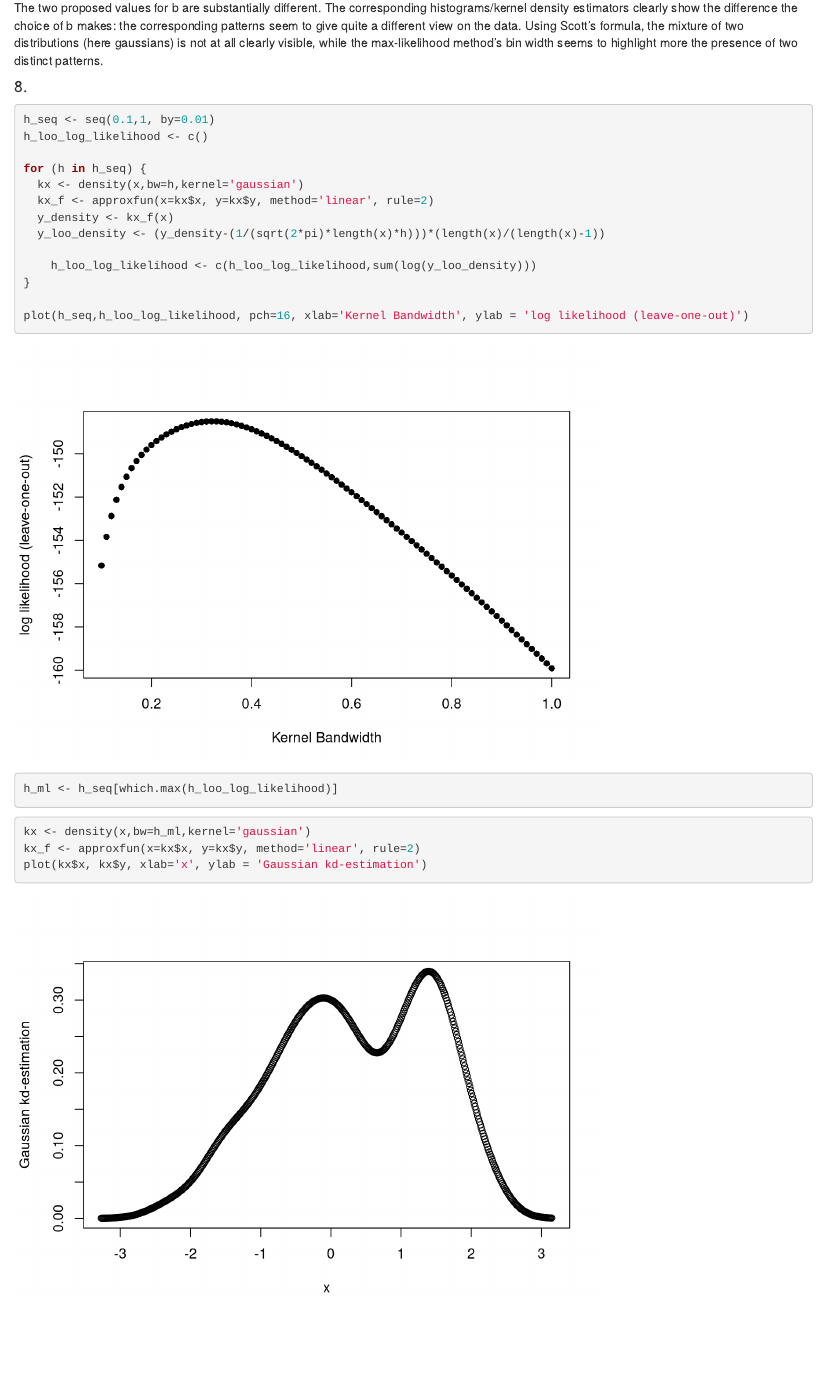
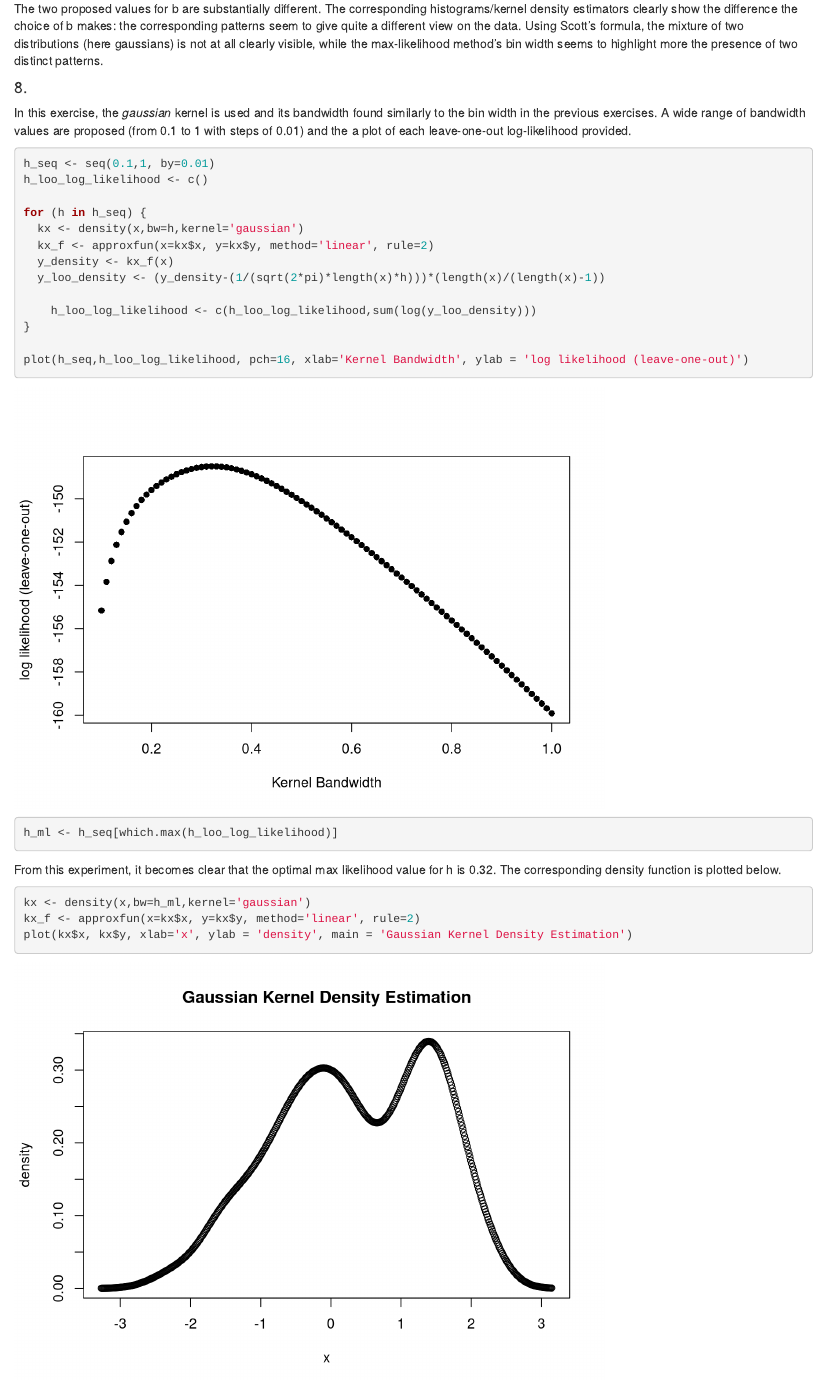
Before and after one commit to LouisVanLangendonck/UPC-AMA-assignments, an R Markdown document (kernel density estimators/assign1.Rmd): the page in a window 1100 px wide, from 8650 px down before the commit and from 7920 px down after it, so that both start at the same text. Rendered offline with R 4.5, knitr and Pandoc, with nearby package versions.

Commit message:
Add explanation of exercise 8

````diff
--- a/kernel density estimators/assign1.Rmd
+++ b/kernel density estimators/assign1.Rmd
@@ -230,7 +230,7 @@ for (b in b_seq) {
   hx_f <- stepfun(hx$breaks,c(0,hx$density,0))
   y_hist <- hx_f(x)
   y_loo_hist <- (y_hist-(1/(length(x)*b)))*(length(x)/(length(x)-1))
-  if (any(y_loo_hist==0)) {
+  if (any(y_loo_hist<=0)) {
     b_loo_log_likelihood <- c(b_loo_log_likelihood,-Inf)
   }
   else {
@@ -254,6 +254,8 @@ plot(hx,freq = FALSE)
 The two proposed values for b are substantially different. The corresponding histograms/kernel density estimators clearly show the difference the choice of b makes: the corresponding patterns seem to give quite a different view on the data. Using Scott's formula, the mixture of two distributions (here gaussians) is not at all clearly visible, while the max-likelihood method's bin width seems to highlight more the presence of two distinct patterns.
 
 #### 8.
+
+In this exercise, the *gaussian* kernel is used and its bandwidth found similarly to the bin width in the previous exercises. A wide range of bandwidth values are proposed (from 0.1 to 1 with steps of 0.01) and the a plot of each leave-one-out log-likelihood provided.
 
 ```{r}
 h_seq <- seq(0.1,1, by=0.01)
@@ -273,8 +275,10 @@ plot(h_seq,h_loo_log_likelihood, pch=16, xlab='Kernel Bandwidth', ylab = 'log li
 h_ml <- h_seq[which.max(h_loo_log_likelihood)]
 ```
 
+From this experiment, it becomes clear that the optimal max likelihood value for h is `r h_ml`. The corresponding density function is plotted below.
+
 ```{r}
 kx <- density(x,bw=h_ml,kernel='gaussian')
 kx_f <- approxfun(x=kx$x, y=kx$y, method='linear', rule=2)
-plot(kx$x, kx$y, xlab='x', ylab = 'Gaussian kd-estimation')
+plot(kx$x, kx$y, xlab='x', ylab = 'density', main = 'Gaussian Kernel Density Estimation')
 ```
````
Also changed, not shown: kernel density estimators/assign1.html, kernel density estimators/assign1.Rmd (2 more changed lines).
